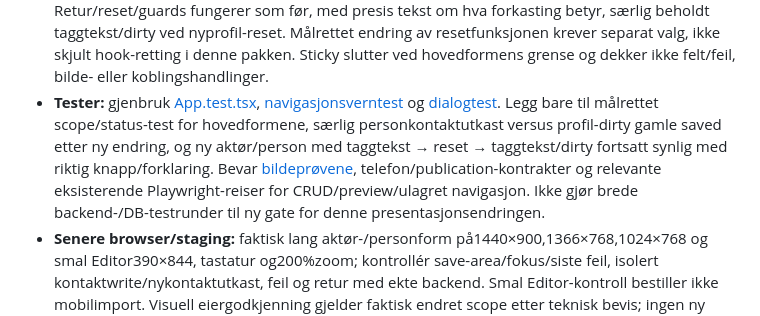
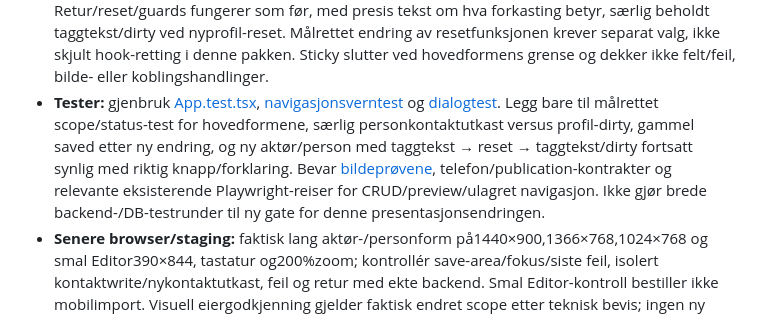
Before and after one commit to fredrik-stack/kreative-norge-crm, a Markdown page: docs/features/UI_6_FELLES_SPEC.md, the part around the change. GitHub-like rendering.

Commit message:
docs: polish targeted reset test description

```diff
--- a/docs/features/UI_6_FELLES_SPEC.md
+++ b/docs/features/UI_6_FELLES_SPEC.md
@@ -234,7 +234,7 @@ scope. Derfor velges en lokal handlingsrad før NAV-/kort-/tabellombygging.
 - **Filer:** `frontend/src/pages/OrganizationsPage.tsx`, `PeoplePage.tsx`, scoped tillegg i `styles.css`; målrettede tester i eksisterende frontend-teststruktur. Ingen omfattende uttrekk eller ny generell komponentmotor.
 - **Detaljregel:** raden er del av riktig hovedform. Profilsubmit skaper ikke ny kontaktkanal eller kobling; ved personkontaktområdet og aktørens senere separate områder vises scopeforklaring. Ny kontakt som ikke er opprettet kan fortsatt utløse dagens navigasjonsvern selv om profilfeltene nettopp er lagret. Ikke skjul dette med «alt lagret».
 - **Aksept:** samme payloads/kall og uendrede onBlur-/onChange-writes; nøyaktig én hovedsubmit per form; korrekt navn/mode/status ved ny/eksisterende, dirty/saving/saved/error; ingen gammel Lagret over nye profilendringer; ingen generell retry ved ukjent create-resultat. Retur/reset/guards fungerer som før, med presis tekst om hva forkasting betyr, særlig beholdt taggtekst/dirty ved nyprofil-reset. Målrettet endring av resetfunksjonen krever separat valg, ikke skjult hook-retting i denne pakken. Sticky slutter ved hovedformens grense og dekker ikke felt/feil, bilde- eller koblingshandlinger.
-- **Tester:** gjenbruk [App.test.tsx](../../frontend/src/App.test.tsx), [navigasjonsverntest](../../frontend/src/hooks/useUnsavedChangesGuard.test.tsx) og [dialogtest](../../frontend/src/components/ConfirmNavigationModal.test.tsx). Legg bare til målrettet scope/status-test for hovedformene, særlig personkontaktutkast versus profil-dirty gamle saved etter ny endring, og ny aktør/person med taggtekst → reset → taggtekst/dirty fortsatt synlig med riktig knapp/forklaring. Bevar [bildeprøvene](../../frontend/src/pages/OrganizationsPage.image.test.tsx), telefon/publication-kontrakter og relevante eksisterende Playwright-reiser for CRUD/preview/ulagret navigasjon. Ikke gjør brede backend-/DB-testrunder til ny gate for denne presentasjonsendringen.
+- **Tester:** gjenbruk [App.test.tsx](../../frontend/src/App.test.tsx), [navigasjonsverntest](../../frontend/src/hooks/useUnsavedChangesGuard.test.tsx) og [dialogtest](../../frontend/src/components/ConfirmNavigationModal.test.tsx). Legg bare til målrettet scope/status-test for hovedformene, særlig personkontaktutkast versus profil-dirty, gammel saved etter ny endring, og ny aktør/person med taggtekst → reset → taggtekst/dirty fortsatt synlig med riktig knapp/forklaring. Bevar [bildeprøvene](../../frontend/src/pages/OrganizationsPage.image.test.tsx), telefon/publication-kontrakter og relevante eksisterende Playwright-reiser for CRUD/preview/ulagret navigasjon. Ikke gjør brede backend-/DB-testrunder til ny gate for denne presentasjonsendringen.
 - **Senere browser/staging:** faktisk lang aktør-/personform på1440×900,1366×768,1024×768 og smal Editor390×844, tastatur og200%zoom; kontrollér save-area/fokus/siste feil, isolert kontaktwrite/nykontaktutkast, feil og retur med ekte backend. Smal Editor-kontroll bestiller ikke mobilimport. Visuell eiergodkjenning gjelder faktisk endret scope etter teknisk bevis; ingen ny formell brukertest/prototype-/kollegarunde.
 - **Avhengigheter/valg:** ingen6A–6C-aktivering trengs når kontraktene beholdes. Prosjekteier må separat bestille pakken; nye vesentlige valg eller målt blocker eskaleres da. Radvis kontaktstate, dekkende navigasjonsvern og full6B atomisk kontaktreise ligger utenfor.
 - **Tilbakeføring:** revert de avgrensede frontend-/CSS-endringene og bygg/deploy forrige verifiserte frontend etter relevant mandat. Ingen schema/datareversering; allerede lagrede separate writes står fortsatt.
```
